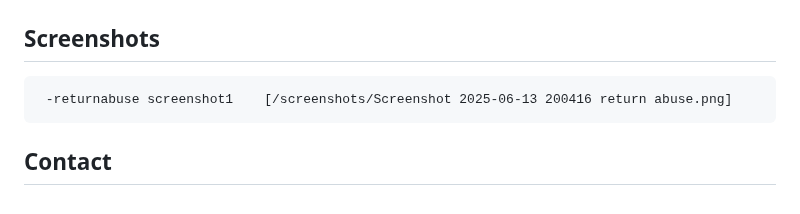
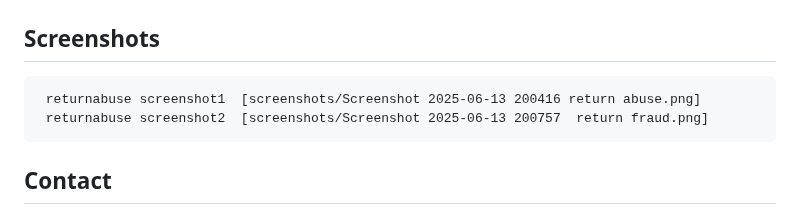
Before and after one commit to Chanduparamkusam/Shodhak-AI, a Markdown page: readme.md, the part around the change. Rendered like a GitHub page.

```diff
--- a/readme.md
+++ b/readme.md
@@ -121,7 +121,8 @@ Double-click `index.html` to open it in your browser.
 ---
 
 ## Screenshots
-     -returnabuse screenshot1    [/screenshots/Screenshot 2025-06-13 200416 return abuse.png]
+     returnabuse screenshot1  [screenshots/Screenshot 2025-06-13 200416 return abuse.png]
+     returnabuse screenshot2  [screenshots/Screenshot 2025-06-13 200757  return fraud.png]
 
 ## Contact
 
```
